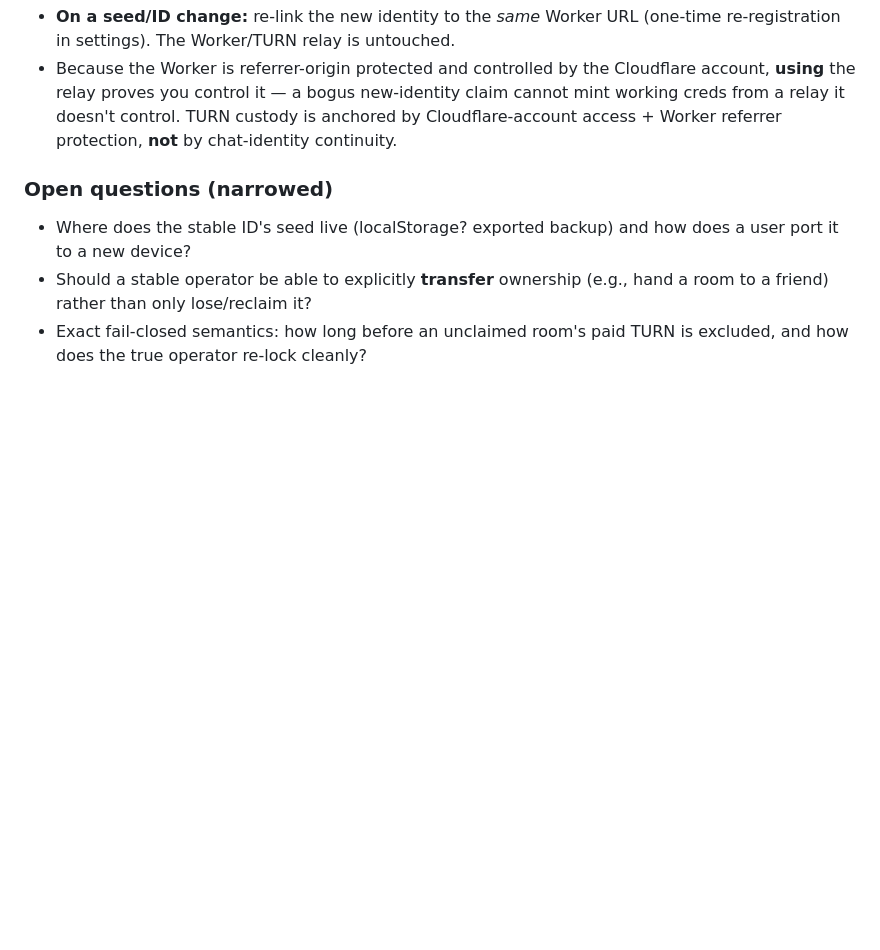
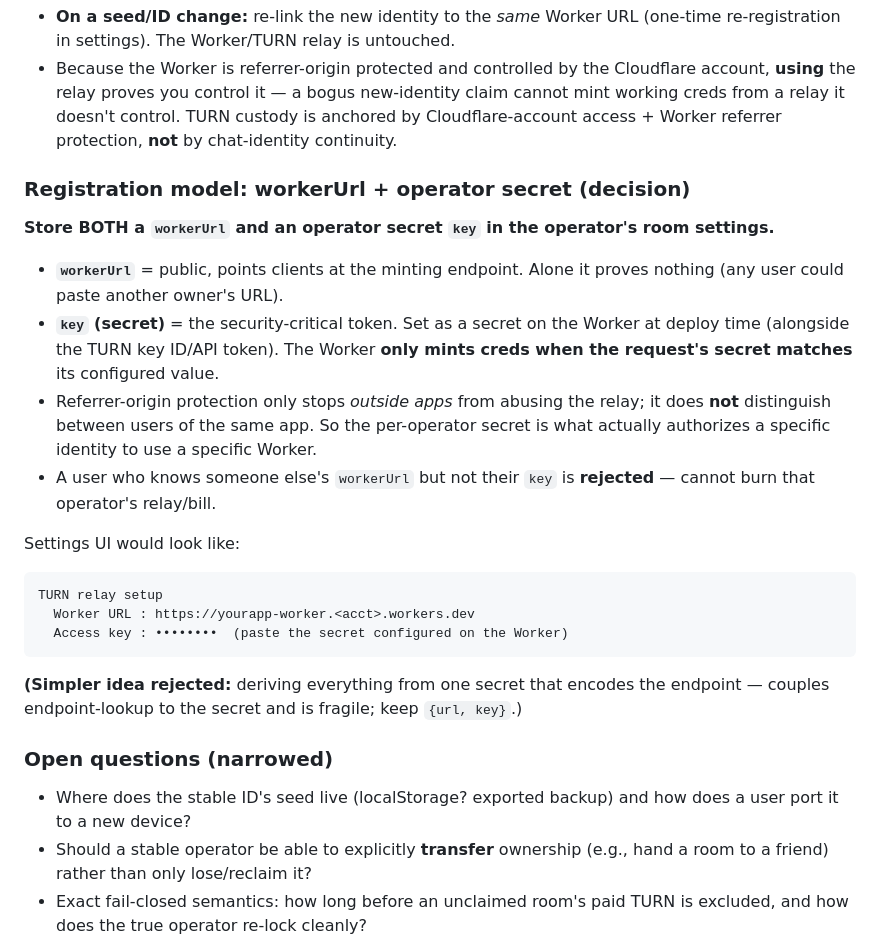
Before and after one commit to ST33LDI9ITAL/chat, a Markdown page: PLAN.md, the part around the change. Drawn GitHub-style; blank space fills up the shorter version.

Commit message:
docs: define TURN registration as workerUrl + operator secret (key authorizes, URL finds)

````diff
--- a/PLAN.md
+++ b/PLAN.md
@@ -120,6 +120,24 @@ To let friends **always find an operator's rooms** (and let an operator re-lock
 - **On a seed/ID change:** re-link the new identity to the *same* Worker URL (one-time re-registration in settings). The Worker/TURN relay is untouched.
 - Because the Worker is referrer-origin protected and controlled by the Cloudflare account, **using** the relay proves you control it — a bogus new-identity claim cannot mint working creds from a relay it doesn't control. TURN custody is anchored by Cloudflare-account access + Worker referrer protection, **not** by chat-identity continuity.
 
+### Registration model: workerUrl + operator secret (decision)
+
+**Store BOTH a `workerUrl` and an operator secret `key` in the operator's room settings.**
+
+- **`workerUrl`** = public, points clients at the minting endpoint. Alone it proves nothing (any user could paste another owner's URL).
+- **`key` (secret)** = the security-critical token. Set as a secret on the Worker at deploy time (alongside the TURN key ID/API token). The Worker **only mints creds when the request's secret matches** its configured value.
+- Referrer-origin protection only stops *outside apps* from abusing the relay; it does **not** distinguish between users of the same app. So the per-operator secret is what actually authorizes a specific identity to use a specific Worker.
+- A user who knows someone else's `workerUrl` but not their `key` is **rejected** — cannot burn that operator's relay/bill.
+
+Settings UI would look like:
+```
+TURN relay setup
+  Worker URL : https://yourapp-worker.<acct>.workers.dev
+  Access key : ••••••••  (paste the secret configured on the Worker)
+```
+
+**(Simpler idea rejected:** deriving everything from one secret that encodes the endpoint — couples endpoint-lookup to the secret and is fragile; keep `{url, key}`.)
+
 ### Open questions (narrowed)
 
 - Where does the stable ID's seed live (localStorage? exported backup) and how does a user port it to a new device?
````
